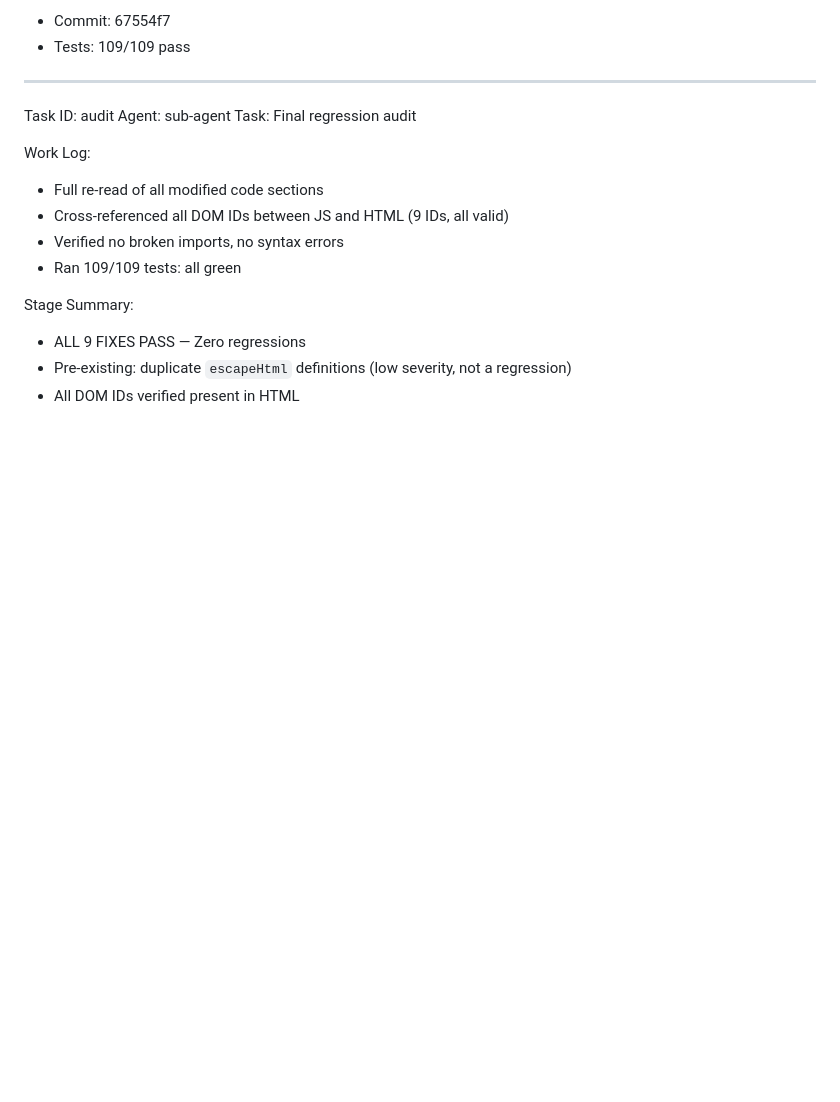
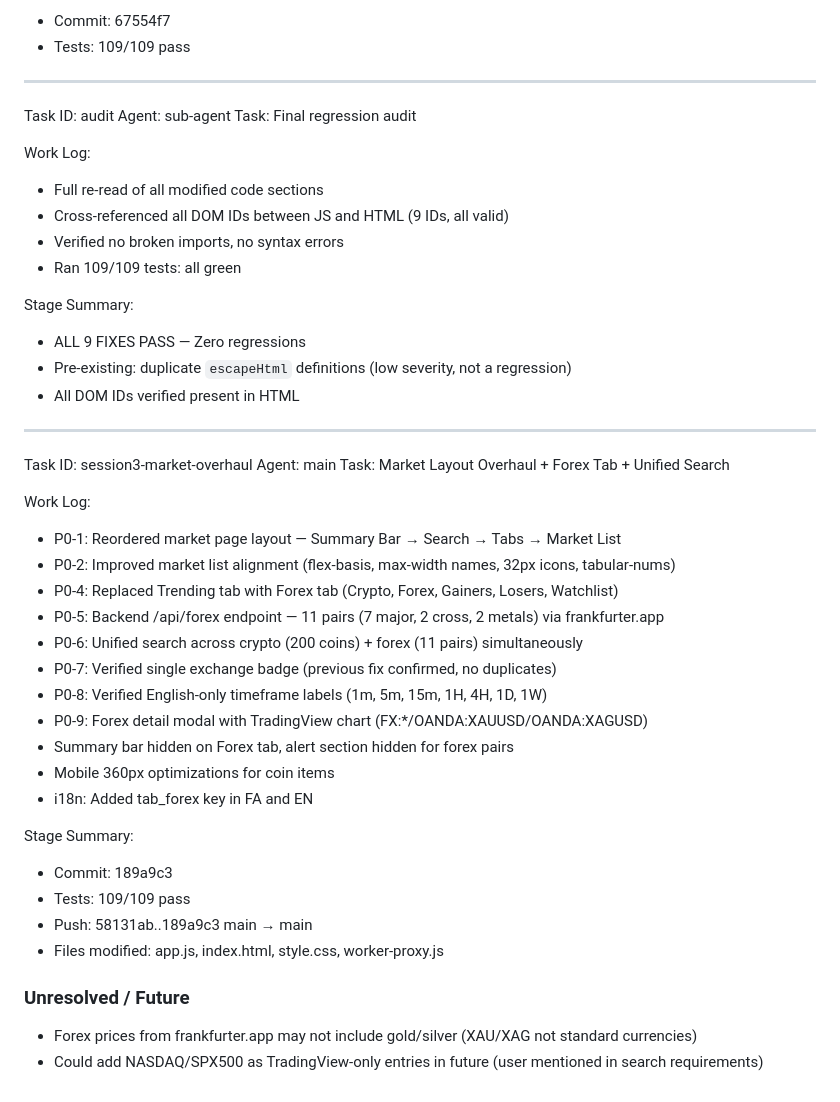
Before and after one commit to amirkamary7-eng/amir-btc-assistant, a Markdown page: worklog.md, the part around the change. Rendered like a GitHub page; blank space fills up the shorter version.

Commit message:
chore: update worklog with session3 market overhaul details

```diff
--- a/worklog.md
+++ b/worklog.md
@@ -158,3 +158,31 @@ Stage Summary:
 - ALL 9 FIXES PASS — Zero regressions
 - Pre-existing: duplicate `escapeHtml` definitions (low severity, not a regression)
 - All DOM IDs verified present in HTML
+
+---
+Task ID: session3-market-overhaul
+Agent: main
+Task: Market Layout Overhaul + Forex Tab + Unified Search
+
+Work Log:
+- P0-1: Reordered market page layout — Summary Bar → Search → Tabs → Market List
+- P0-2: Improved market list alignment (flex-basis, max-width names, 32px icons, tabular-nums)
+- P0-4: Replaced Trending tab with Forex tab (Crypto, Forex, Gainers, Losers, Watchlist)
+- P0-5: Backend /api/forex endpoint — 11 pairs (7 major, 2 cross, 2 metals) via frankfurter.app
+- P0-6: Unified search across crypto (200 coins) + forex (11 pairs) simultaneously
+- P0-7: Verified single exchange badge (previous fix confirmed, no duplicates)
+- P0-8: Verified English-only timeframe labels (1m, 5m, 15m, 1H, 4H, 1D, 1W)
+- P0-9: Forex detail modal with TradingView chart (FX:*/OANDA:XAUUSD/OANDA:XAGUSD)
+- Summary bar hidden on Forex tab, alert section hidden for forex pairs
+- Mobile 360px optimizations for coin items
+- i18n: Added tab_forex key in FA and EN
+
+Stage Summary:
+- Commit: 189a9c3
+- Tests: 109/109 pass
+- Push: 58131ab..189a9c3 main → main
+- Files modified: app.js, index.html, style.css, worker-proxy.js
+
+### Unresolved / Future
+- Forex prices from frankfurter.app may not include gold/silver (XAU/XAG not standard currencies)
+- Could add NASDAQ/SPX500 as TradingView-only entries in future (user mentioned in search requirements)
```
